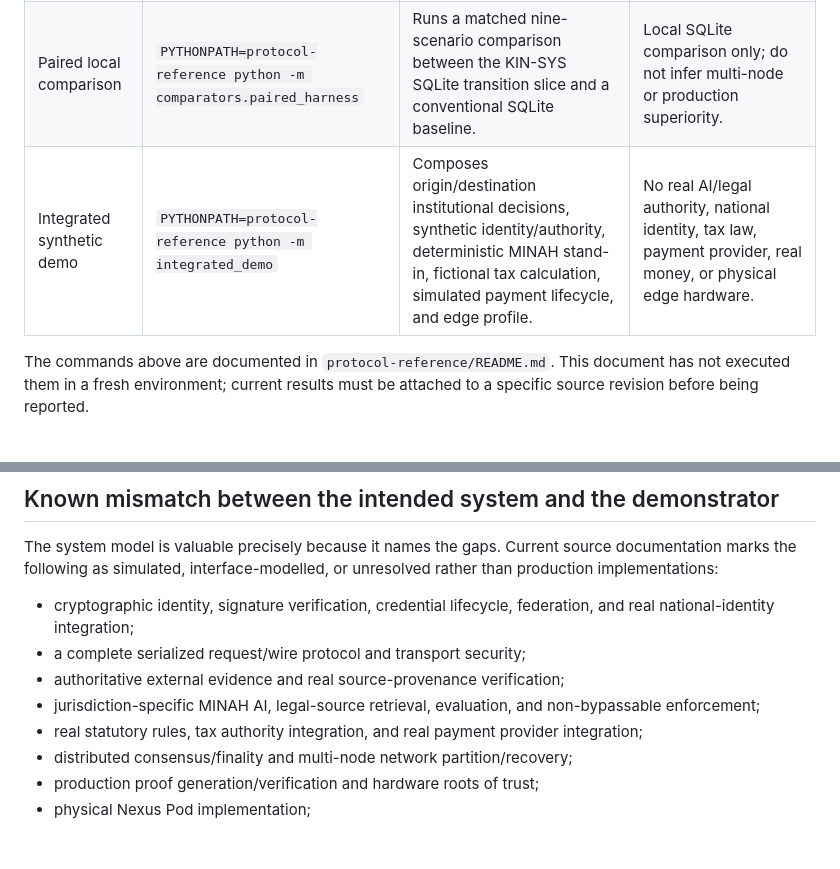
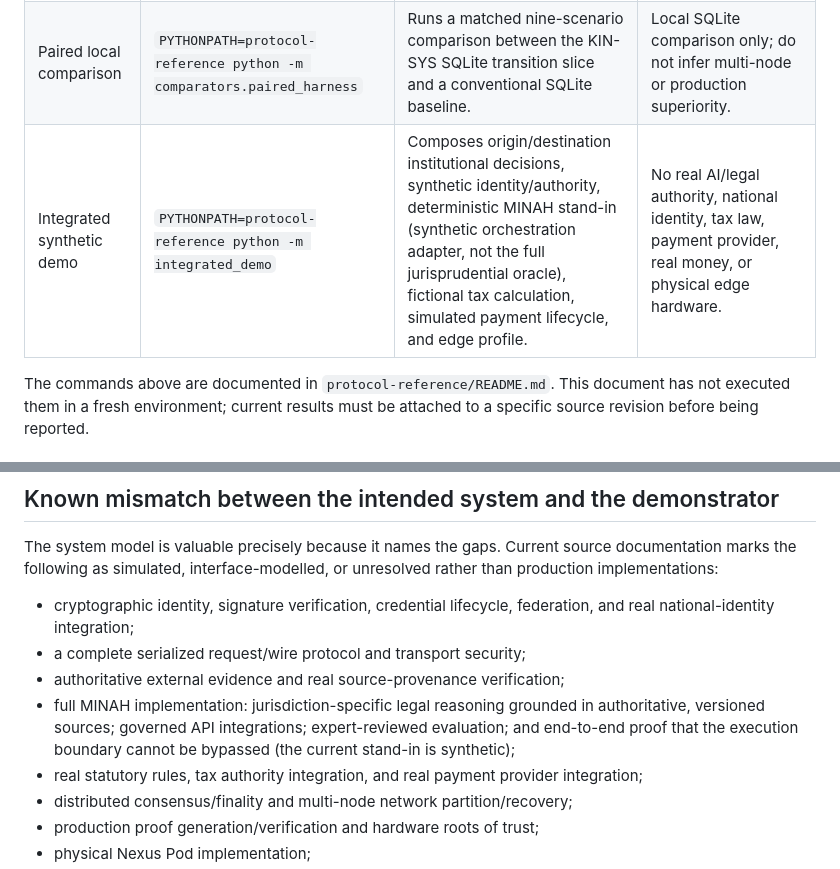
Before and after one commit to joe933212-pixel/KIN-SYS-PROTOCOL, a Markdown page: docs/IMPLEMENTATION_SOURCE_MAP.md, 2 parts joined by grey strips. GitHub-like rendering; blank space fills up the shorter version.

Commit message:
Clarify synthetic MINAH stand-in boundary

```diff
--- a/docs/IMPLEMENTATION_SOURCE_MAP.md
+++ b/docs/IMPLEMENTATION_SOURCE_MAP.md
@@ -12,7 +12,7 @@ This map connects the current executable research slices to the claims they can
 |---|---|---|---|
 | Local protocol slice | `python -m unittest discover -s protocol-reference/tests -v` | Tests the local SQLite transition, experimental institutional workflow, payment lifecycle, edge queue, component contract, and integrated demonstrator. | Local research implementation; no distributed consensus or live institutional adapters. |
 | Paired local comparison | `PYTHONPATH=protocol-reference python -m comparators.paired_harness` | Runs a matched nine-scenario comparison between the KIN-SYS SQLite transition slice and a conventional SQLite baseline. | Local SQLite comparison only; do not infer multi-node or production superiority. |
-| Integrated synthetic demo | `PYTHONPATH=protocol-reference python -m integrated_demo` | Composes origin/destination institutional decisions, synthetic identity/authority, deterministic MINAH stand-in, fictional tax calculation, simulated payment lifecycle, and edge profile. | No real AI/legal authority, national identity, tax law, payment provider, real money, or physical edge hardware. |
+| Integrated synthetic demo | `PYTHONPATH=protocol-reference python -m integrated_demo` | Composes origin/destination institutional decisions, synthetic identity/authority, deterministic MINAH stand-in (synthetic orchestration adapter, not the full jurisprudential oracle), fictional tax calculation, simulated payment lifecycle, and edge profile. | No real AI/legal authority, national identity, tax law, payment provider, real money, or physical edge hardware. |
 
 The commands above are documented in `protocol-reference/README.md`. This document has not executed them in a fresh environment; current results must be attached to a specific source revision before being reported.
 
@@ -38,7 +38,7 @@ The system model is valuable precisely because it names the gaps. Current source
 - cryptographic identity, signature verification, credential lifecycle, federation, and real national-identity integration;
 - a complete serialized request/wire protocol and transport security;
 - authoritative external evidence and real source-provenance verification;
-- jurisdiction-specific MINAH AI, legal-source retrieval, evaluation, and non-bypassable enforcement;
+- full MINAH implementation: jurisdiction-specific legal reasoning grounded in authoritative, versioned sources; governed API integrations; expert-reviewed evaluation; and end-to-end proof that the execution boundary cannot be bypassed (the current stand-in is synthetic);
 - real statutory rules, tax authority integration, and real payment provider integration;
 - distributed consensus/finality and multi-node network partition/recovery;
 - production proof generation/verification and hardware roots of trust;
```
